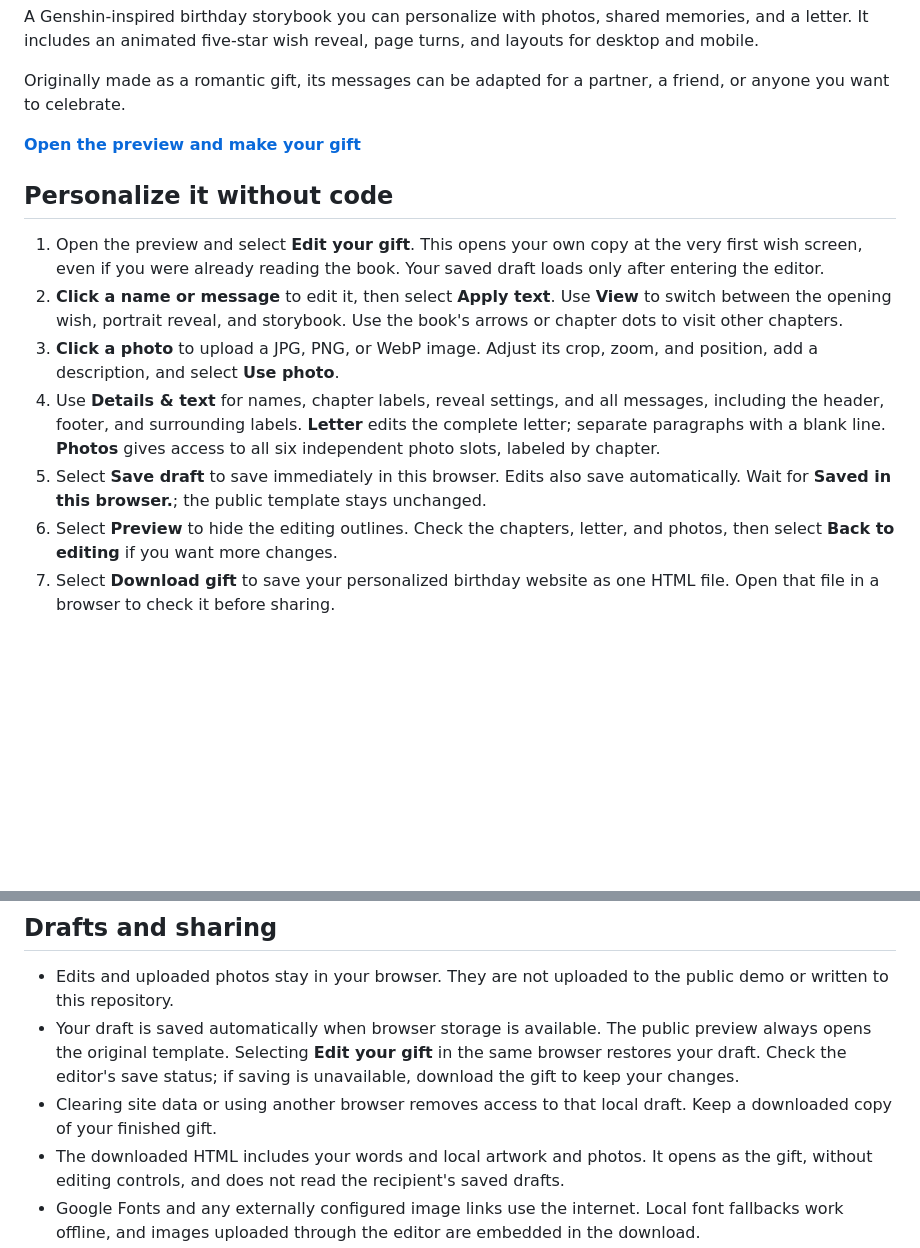
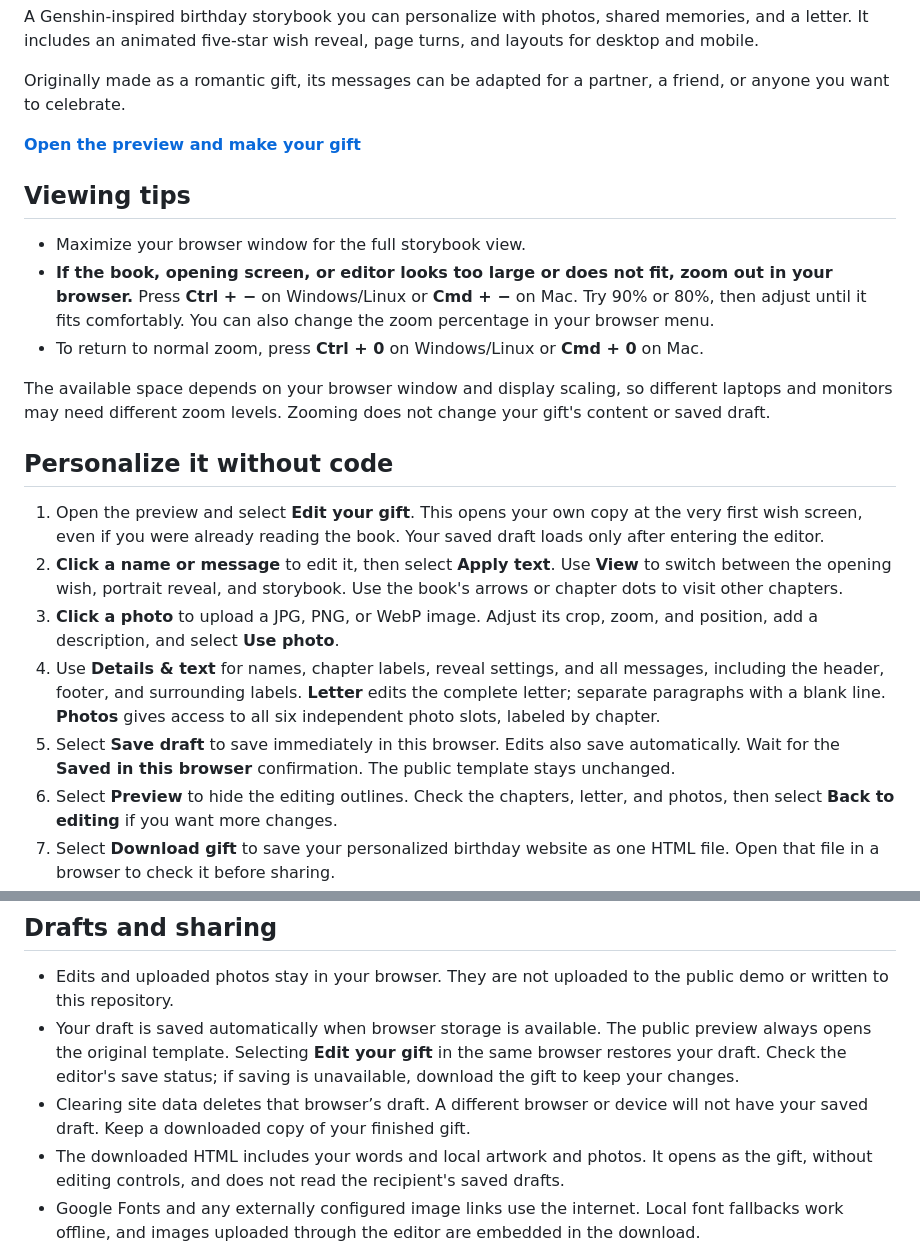
Before and after one commit to OppenJayme/wishbound, a Markdown page: README.md, 2 parts joined by grey strips. Drawn GitHub-style; blank space fills up the shorter version.

Commit message:
Document viewing zoom tips and browser-only draft saving

```diff
--- a/README.md
+++ b/README.md
@@ -6,13 +6,21 @@ Originally made as a romantic gift, its messages can be adapted for a partner, a
 
 **[Open the preview and make your gift](https://oppenjayme.github.io/wishbound/)**
 
+## Viewing tips
+
+- Maximize your browser window for the full storybook view.
+- **If the book, opening screen, or editor looks too large or does not fit, zoom out in your browser.** Press **Ctrl + −** on Windows/Linux or **Cmd + −** on Mac. Try 90% or 80%, then adjust until it fits comfortably. You can also change the zoom percentage in your browser menu.
+- To return to normal zoom, press **Ctrl + 0** on Windows/Linux or **Cmd + 0** on Mac.
+
+The available space depends on your browser window and display scaling, so different laptops and monitors may need different zoom levels. Zooming does not change your gift's content or saved draft.
+
 ## Personalize it without code
 
 1. Open the preview and select **Edit your gift**. This opens your own copy at the very first wish screen, even if you were already reading the book. Your saved draft loads only after entering the editor.
 2. **Click a name or message** to edit it, then select **Apply text**. Use **View** to switch between the opening wish, portrait reveal, and storybook. Use the book's arrows or chapter dots to visit other chapters.
 3. **Click a photo** to upload a JPG, PNG, or WebP image. Adjust its crop, zoom, and position, add a description, and select **Use photo**.
 4. Use **Details & text** for names, chapter labels, reveal settings, and all messages, including the header, footer, and surrounding labels. **Letter** edits the complete letter; separate paragraphs with a blank line. **Photos** gives access to all six independent photo slots, labeled by chapter.
-5. Select **Save draft** to save immediately in this browser. Edits also save automatically. Wait for **Saved in this browser.**; the public template stays unchanged.
+5. Select **Save draft** to save immediately in this browser. Edits also save automatically. Wait for the **Saved in this browser** confirmation. The public template stays unchanged.
 6. Select **Preview** to hide the editing outlines. Check the chapters, letter, and photos, then select **Back to editing** if you want more changes.
 7. Select **Download gift** to save your personalized birthday website as one HTML file. Open that file in a browser to check it before sharing.
 
@@ -26,7 +34,7 @@ Keep headings and paragraphs short enough to fit the book. The default wording i
 
 - Edits and uploaded photos stay in your browser. They are not uploaded to the public demo or written to this repository.
 - Your draft is saved automatically when browser storage is available. The public preview always opens the original template. Selecting **Edit your gift** in the same browser restores your draft. Check the editor's save status; if saving is unavailable, download the gift to keep your changes.
-- Clearing site data or using another browser removes access to that local draft. Keep a downloaded copy of your finished gift.
+- Clearing site data deletes that browser’s draft. A different browser or device will not have your saved draft. Keep a downloaded copy of your finished gift.
 - The downloaded HTML includes your words and local artwork and photos. It opens as the gift, without editing controls, and does not read the recipient's saved drafts.
 - Google Fonts and any externally configured image links use the internet. Local font fallbacks work offline, and images uploaded through the editor are embedded in the download.
 - **Download gift creates a file, not a new website URL.** The public preview link remains the shared template. To share your personalized gift as a link, publish your own copy with a static website host.
```
